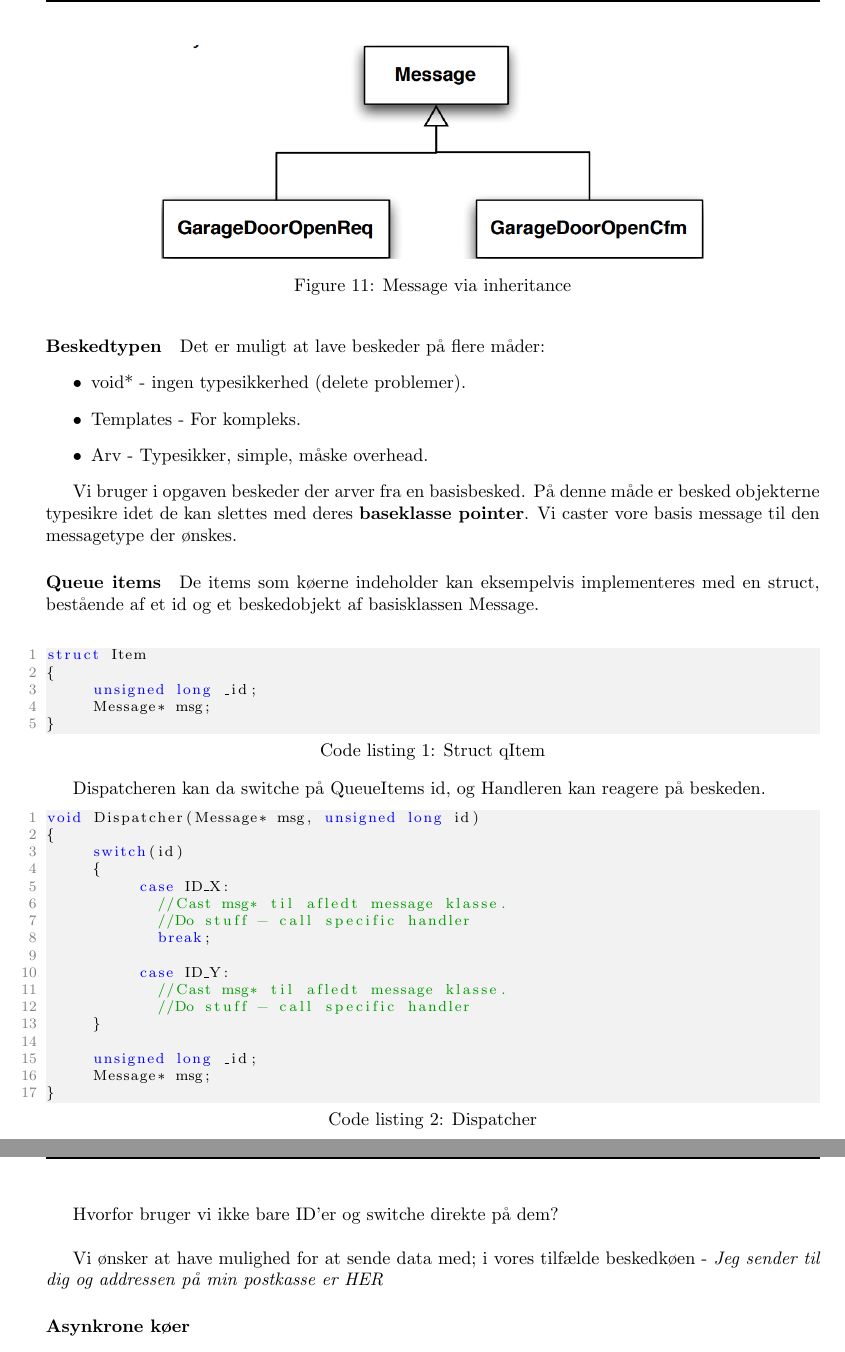
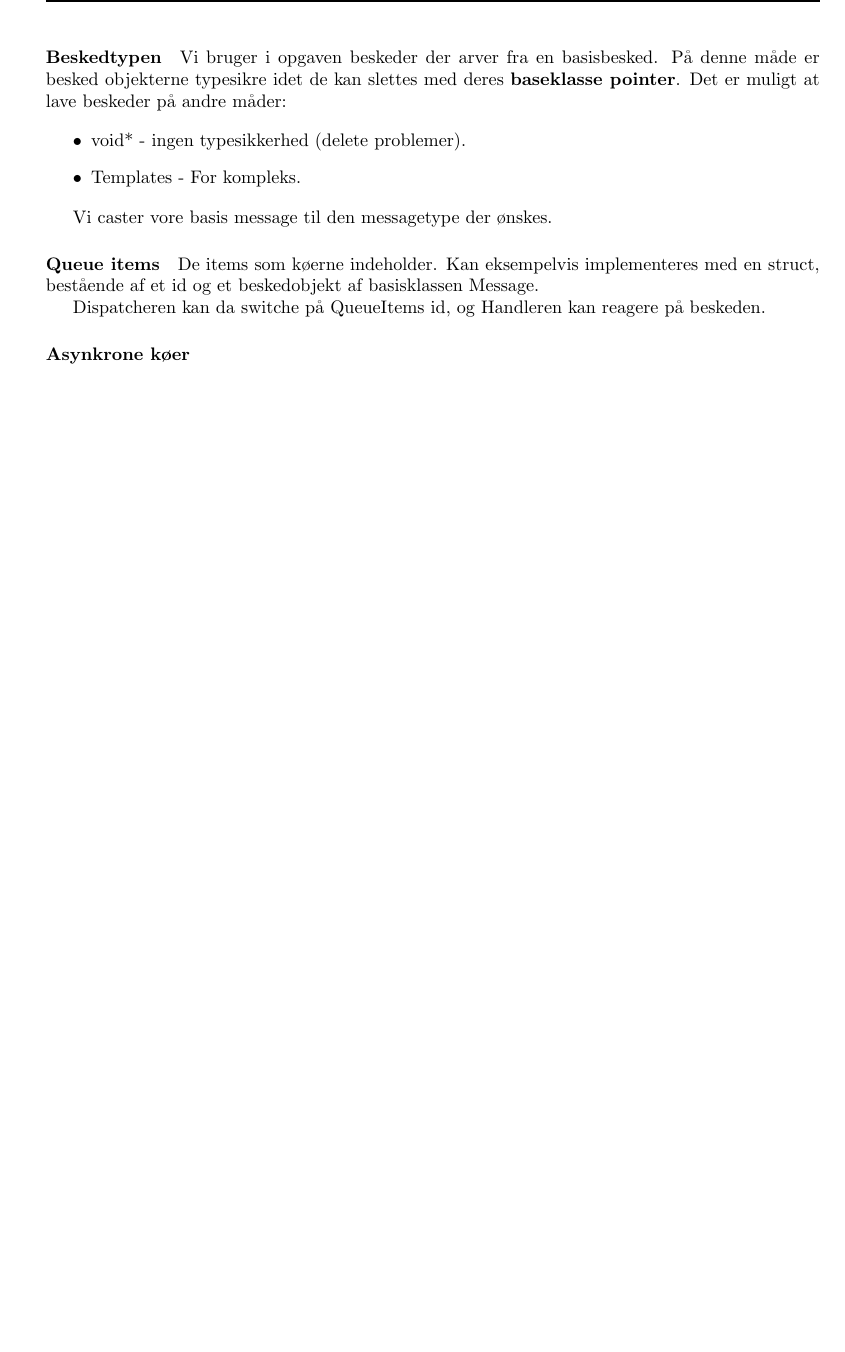
Before and after one commit to joachimda/I3ISU, a LaTeX document (Eksamen/Dispositioner/Indlejret Software Udvikling - Dispositioner.tex, which reads Eksamen/Dispositioner/docs/spm3_thread_communication.tex, Eksamen/Dispositioner/utils/preamble.tex): two parts of pages 21 and 22 of 36 before the commit and part of page 21 of 35 after it, the two joined at a grey line, cut at the place of the change, the shorter picture padded with empty space. Compiled offline with pdfLaTeX.

Commit message:
updated preamble and something in spm3

```diff
--- a/Eksamen/Dispositioner/docs/spm3_thread_communication.tex
+++ b/Eksamen/Dispositioner/docs/spm3_thread_communication.tex
@@ -77,59 +77,23 @@ Her kommer conditionals ind i billedet. To conditions - QueueFull og QueueEmpty.
 Implementeres med en FIFO kø af typen STL \textit{queue}, eventuelt med max på antal beskeder.
 
 \paragraph{Beskedtypen}
-Det er muligt at lave beskeder på flere måder:
+
+Vi bruger i opgaven beskeder der arver fra en basisbesked. På denne måde er besked objekterne typesikre idet de kan slettes med deres \textbf{baseklasse pointer}.
+Det er muligt at lave beskeder på andre måder:
+
 \begin{itemize}
 	\item void* - ingen typesikkerhed (delete problemer).
+
 	\item Templates - For kompleks.
-	\item Arv - Typesikker, simple, måske overhead.
 \end{itemize}
 
-Vi bruger i opgaven beskeder der arver fra en basisbesked. På denne måde er besked objekterne typesikre idet de kan slettes med deres \textbf{baseklasse pointer}.
 Vi caster vore basis message til den messagetype der ønskes.
 
-\begin{figure}
-\centering
-\includegraphics[width=0.7\linewidth]{figs/spm3/message}
-\caption{Message via inheritance}
-\label{fig:message}
-\end{figure}
+\paragraph{Queue items}
 
-\paragraph{Queue items}
-De items som køerne indeholder kan eksempelvis implementeres med en struct, bestående af et id og et beskedobjekt af basisklassen Message.\\
-
-\begin{lstlisting}[caption=Struct qItem]
-struct Item
-{
-	unsigned long _id;
-	Message* msg;
-}
-\end{lstlisting}
+De items som køerne indeholder. Kan eksempelvis implementeres med en struct, bestående af et id og et beskedobjekt af basisklassen Message.
 
 Dispatcheren kan da switche på QueueItems id, og Handleren kan  reagere på beskeden.
-
-\begin{lstlisting}[caption=Dispatcher]
-void Dispatcher(Message* msg, unsigned long id)
-{
-	switch(id)
-	{
-		case ID_X:
-		  //Cast msg* til afledt message klasse.
-		  //Do stuff - call specific handler
-		  break;
-
-		case ID_Y:
-		  //Cast msg* til afledt message klasse.
-		  //Do stuff - call specific handler
-	}
-
-	unsigned long _id;
-	Message* msg;
-}
-\end{lstlisting}
-
-Hvorfor bruger vi ikke bare ID'er og switche direkte på dem?\\
-
-Vi ønsker at have mulighed for at sende data med; i vores tilfælde beskedkøen - \textit{Jeg sender til dig og addressen på min postkasse er HER}
 
 \paragraph{Asynkrone køer}
 \begin{itemize}
--- a/Eksamen/Dispositioner/utils/preamble.tex
+++ b/Eksamen/Dispositioner/utils/preamble.tex
@@ -38,11 +38,12 @@ a4paper, % papirtype
 	urlcolor={blue!80!black}
 }
 
-\usepackage[perpage]{footmisc} %% nulstiller footnote counter på hver side
+\usepackage[bottom,perpage]{footmisc}%% nulstiller footnote counter på hver side
 \usepackage{todonotes} %% tillader "to-do"-liste vha. \todo{opgave}
 \usepackage{datetime}
 \usepackage{dblfnote} %% footnotes in two colums
 \DFNalwaysdouble %% footnotes in two colums
+\usepackage{pdfpages} % can fill entire page with fig with: \includepdf{fig.png}
 
 %============================================================%
 %=== Package settings========================================%
```
Also changed, not shown: Eksamen/Dispositioner/docs/spm3_thread_communication.tex (2 more changed lines).
